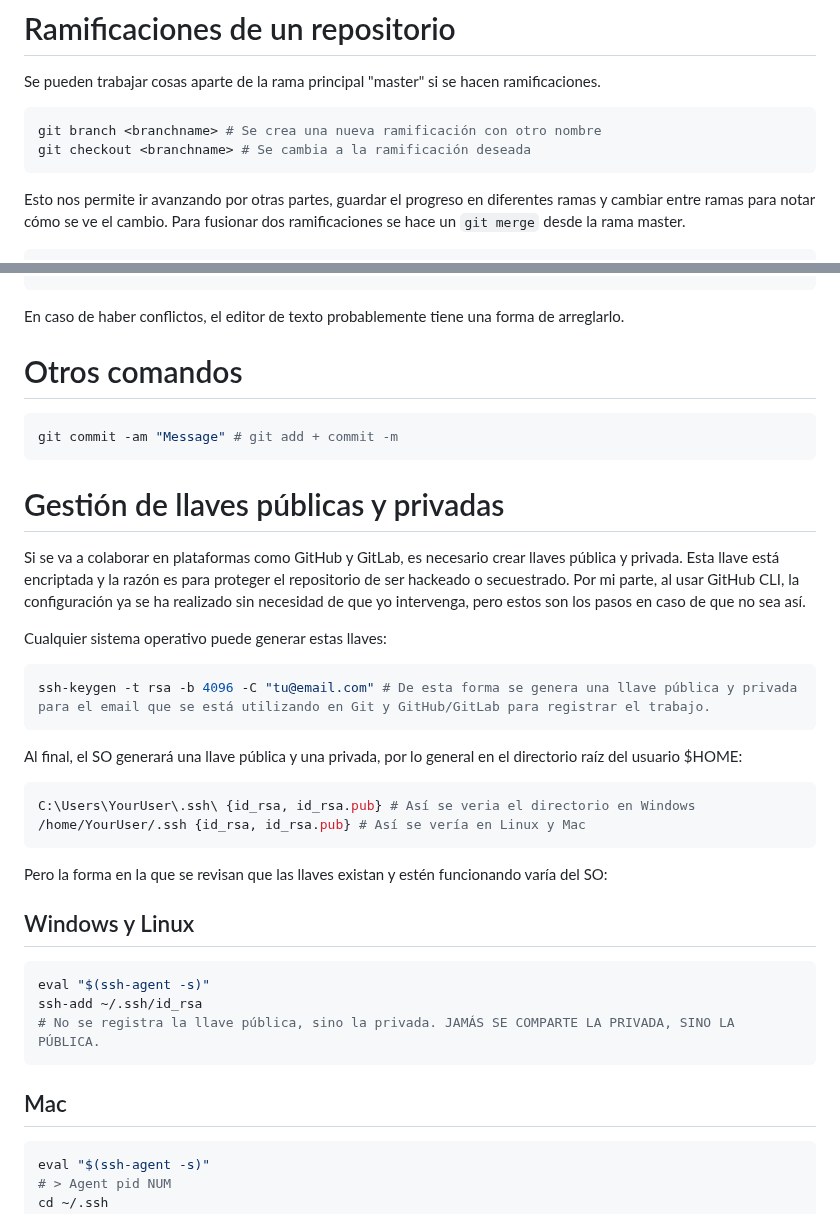
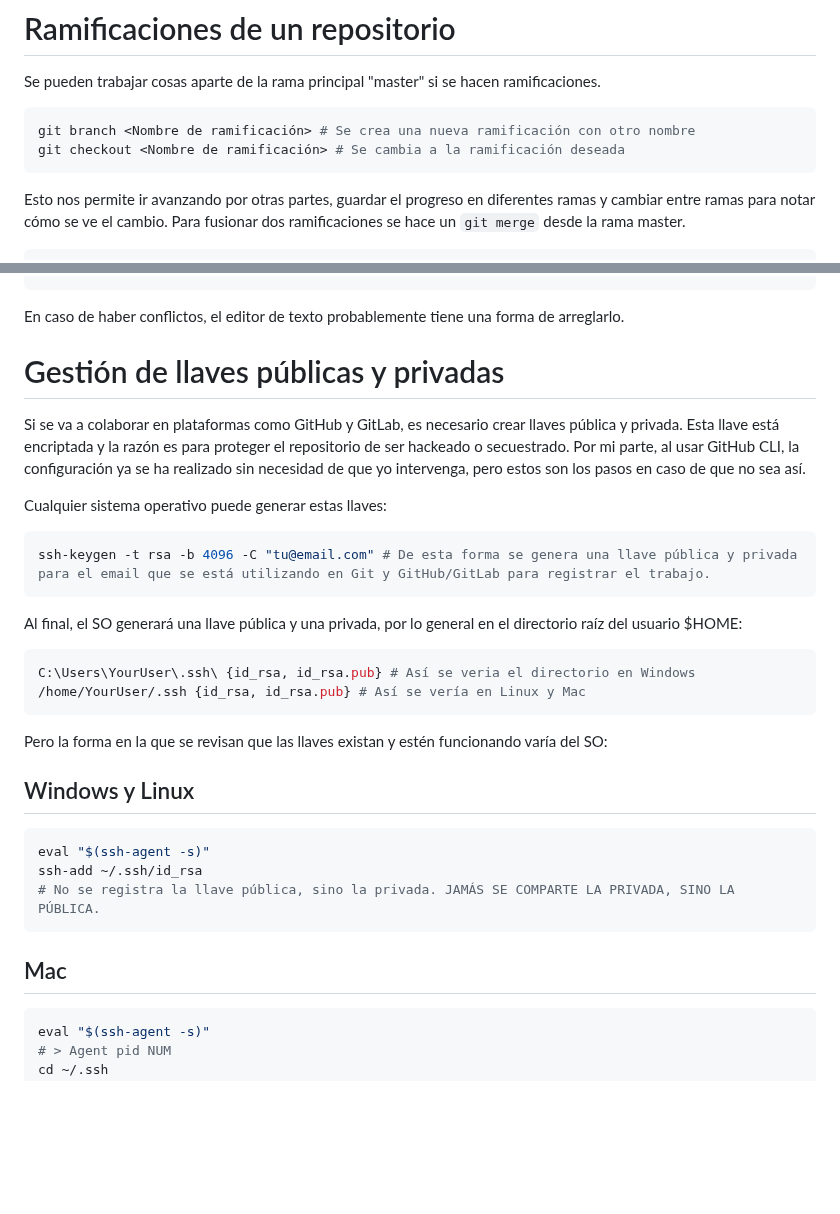
Before and after one commit to vencemarquezronn/curso-git_github, a Markdown page: Archivo.md, 2 parts joined by grey strips. Rendered like a GitHub page; blank space fills up the shorter version.

````diff
--- a/Archivo.md
+++ b/Archivo.md
@@ -139,8 +120,8 @@ git checkout master <file.filetype> # Permite volver al estado del último commi
 Se pueden trabajar cosas aparte de la rama principal "master" si se hacen ramificaciones.
 
 ```bash
-git branch <branchname> # Se crea una nueva ramificación con otro nombre
-git checkout <branchname> # Se cambia a la ramificación deseada
+git branch <Nombre de ramificación> # Se crea una nueva ramificación con otro nombre
+git checkout <Nombre de ramificación> # Se cambia a la ramificación deseada
 ```
 Esto nos permite ir avanzando por otras partes, guardar el progreso en diferentes ramas y cambiar entre ramas para notar cómo se ve el cambio. Para fusionar dos ramificaciones se hace un `git merge` desde la rama master.
 
@@ -150,41 +131,25 @@ git merge <targetbranch>
 ```
-
 En caso de haber conflictos, el editor de texto probablemente tiene una forma de arreglarlo.
-
-# Otros comandos
-
-```bash
-git commit -am "Message" # git add + commit -m
-```
-
 # Gestión de llaves públicas y privadas
-
 Si se va a colaborar en plataformas como GitHub y GitLab, es necesario crear llaves pública y privada. Esta llave está encriptada y la razón es para proteger el repositorio de ser hackeado o secuestrado. Por mi parte, al usar  GitHub CLI, la configuración ya se ha realizado sin necesidad de que yo intervenga, pero estos son los pasos en caso de que no sea así.
 
 Cualquier sistema operativo puede generar estas llaves:
-
 ```bash
 ssh-keygen -t rsa -b 4096 -C "tu@email.com" # De esta forma se genera una llave pública y privada para el email que se está utilizando en Git y GitHub/GitLab para registrar el trabajo.
 ```
-
 Al final, el SO generará una llave pública y una privada, por lo general en el directorio raíz del usuario $HOME:
-
 ```bash
 C:\Users\YourUser\.ssh\ {id_rsa, id_rsa.pub} # Así se veria el directorio en Windows
 /home/YourUser/.ssh {id_rsa, id_rsa.pub} # Así se vería en Linux y Mac
 ```
-
 Pero la forma en la que se revisan que las llaves existan y estén funcionando varía del SO:
-
 ## Windows y Linux
-
 ```bash
 eval "$(ssh-agent -s)"
 ssh-add ~/.ssh/id_rsa
 # No se registra la llave pública, sino la privada. JAMÁS SE COMPARTE LA PRIVADA, SINO LA PÚBLICA.
 ```
 ## Mac
-
 ```bash
 eval "$(ssh-agent -s)"
 # > Agent pid NUM
````
Also changed, not shown: other parts of Archivo.md (+68 -24 lines).
